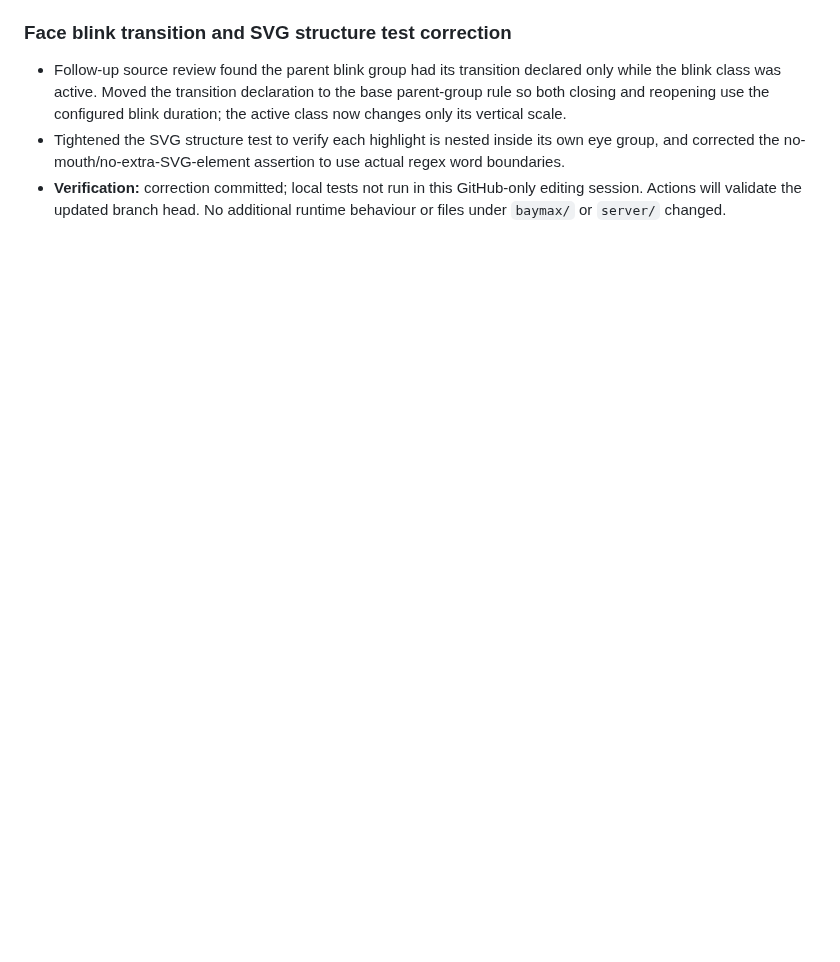
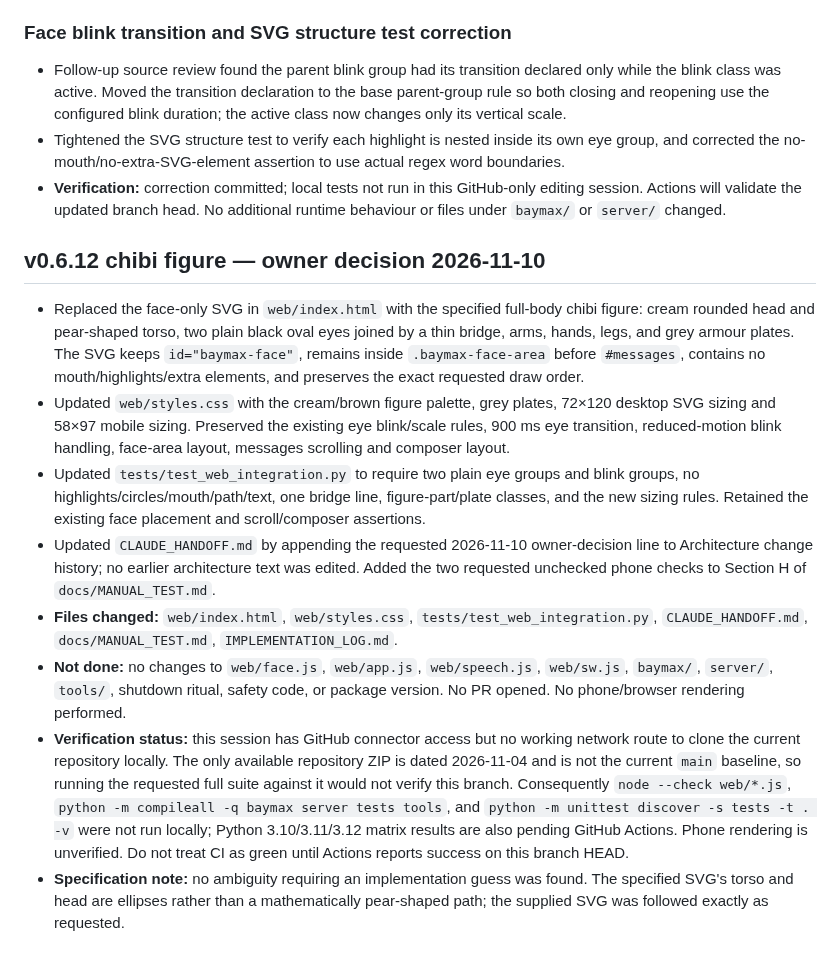
Before and after one commit to pijushpaul001/Tiny-Baymax, a Markdown page: IMPLEMENTATION_LOG.md, the part around the change. Drawn GitHub-style; blank space fills up the shorter version.

Commit message:
docs: log v0.6.12 chibi figure implementation

```diff
--- a/IMPLEMENTATION_LOG.md
+++ b/IMPLEMENTATION_LOG.md
@@ -635,3 +635,15 @@ Earlier Rounds 1–4 hardening work remains in the branch history and included r
 - Follow-up source review found the parent blink group had its transition declared only while the blink class was active. Moved the transition declaration to the base parent-group rule so both closing and reopening use the configured blink duration; the active class now changes only its vertical scale.
 - Tightened the SVG structure test to verify each highlight is nested inside its own eye group, and corrected the no-mouth/no-extra-SVG-element assertion to use actual regex word boundaries.
 - **Verification:** correction committed; local tests not run in this GitHub-only editing session. Actions will validate the updated branch head. No additional runtime behaviour or files under `baymax/` or `server/` changed.
+
+
+## v0.6.12 chibi figure — owner decision 2026-11-10
+
+- Replaced the face-only SVG in `web/index.html` with the specified full-body chibi figure: cream rounded head and pear-shaped torso, two plain black oval eyes joined by a thin bridge, arms, hands, legs, and grey armour plates. The SVG keeps `id="baymax-face"`, remains inside `.baymax-face-area` before `#messages`, contains no mouth/highlights/extra elements, and preserves the exact requested draw order.
+- Updated `web/styles.css` with the cream/brown figure palette, grey plates, 72×120 desktop SVG sizing and 58×97 mobile sizing. Preserved the existing eye blink/scale rules, 900 ms eye transition, reduced-motion blink handling, face-area layout, messages scrolling and composer layout.
+- Updated `tests/test_web_integration.py` to require two plain eye groups and blink groups, no highlights/circles/mouth/path/text, one bridge line, figure-part/plate classes, and the new sizing rules. Retained the existing face placement and scroll/composer assertions.
+- Updated `CLAUDE_HANDOFF.md` by appending the requested 2026-11-10 owner-decision line to Architecture change history; no earlier architecture text was edited. Added the two requested unchecked phone checks to Section H of `docs/MANUAL_TEST.md`.
+- **Files changed:** `web/index.html`, `web/styles.css`, `tests/test_web_integration.py`, `CLAUDE_HANDOFF.md`, `docs/MANUAL_TEST.md`, `IMPLEMENTATION_LOG.md`.
+- **Not done:** no changes to `web/face.js`, `web/app.js`, `web/speech.js`, `web/sw.js`, `baymax/`, `server/`, `tools/`, shutdown ritual, safety code, or package version. No PR opened. No phone/browser rendering performed.
+- **Verification status:** this session has GitHub connector access but no working network route to clone the current repository locally. The only available repository ZIP is dated 2026-11-04 and is not the current `main` baseline, so running the requested full suite against it would not verify this branch. Consequently `node --check web/*.js`, `python -m compileall -q baymax server tests tools`, and `python -m unittest discover -s tests -t . -v` were not run locally; Python 3.10/3.11/3.12 matrix results are also pending GitHub Actions. Phone rendering is unverified. Do not treat CI as green until Actions reports success on this branch HEAD.
+- **Specification note:** no ambiguity requiring an implementation guess was found. The specified SVG's torso and head are ellipses rather than a mathematically pear-shaped path; the supplied SVG was followed exactly as requested.
```
